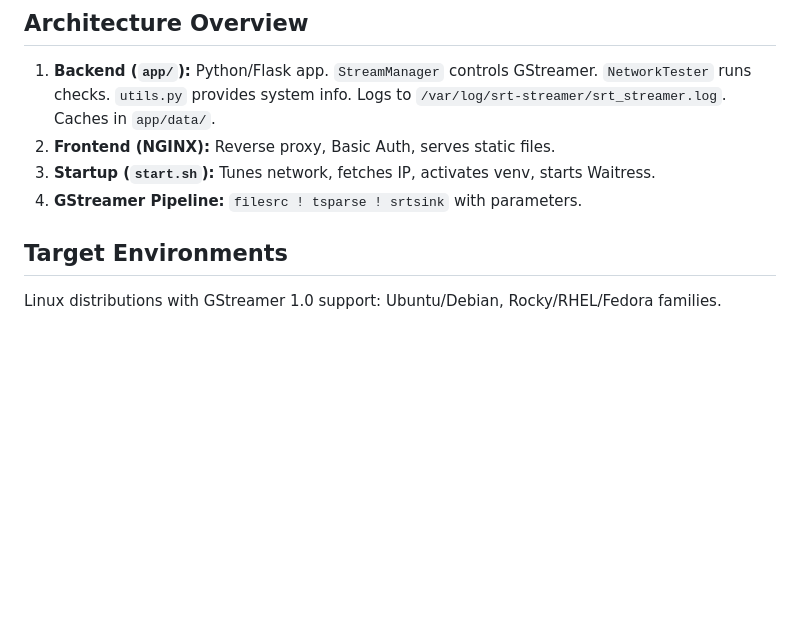
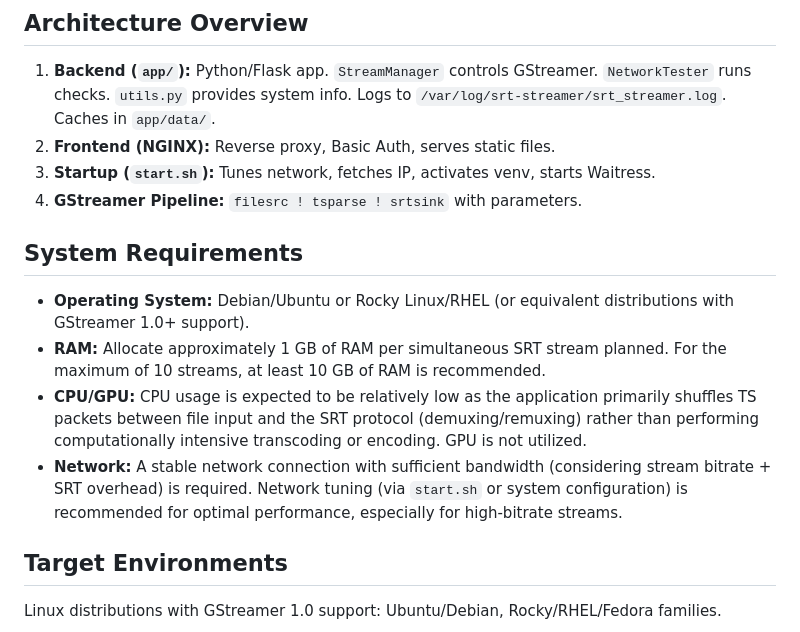
Before and after one commit to nt74/srt-streamer-enhanced, a Markdown page: README.md, the part around the change. Rendered like a GitHub page; blank space fills up the shorter version.

```diff
--- a/README.md
+++ b/README.md
@@ -32,6 +32,13 @@ The core functionality revolves around a carefully configured GStreamer pipeline
 2.  **Frontend (NGINX):** Reverse proxy, Basic Auth, serves static files.
 3.  **Startup (`start.sh`):** Tunes network, fetches IP, activates venv, starts Waitress.
 4.  **GStreamer Pipeline:** `filesrc ! tsparse ! srtsink` with parameters.
+
+## System Requirements
+
+* **Operating System:** Debian/Ubuntu or Rocky Linux/RHEL (or equivalent distributions with GStreamer 1.0+ support).
+* **RAM:** Allocate approximately 1 GB of RAM per simultaneous SRT stream planned. For the maximum of 10 streams, at least 10 GB of RAM is recommended.
+* **CPU/GPU:** CPU usage is expected to be relatively low as the application primarily shuffles TS packets between file input and the SRT protocol (demuxing/remuxing) rather than performing computationally intensive transcoding or encoding. GPU is not utilized.
+* **Network:** A stable network connection with sufficient bandwidth (considering stream bitrate + SRT overhead) is required. Network tuning (via `start.sh` or system configuration) is recommended for optimal performance, especially for high-bitrate streams.
 
 ## Target Environments
 
```
